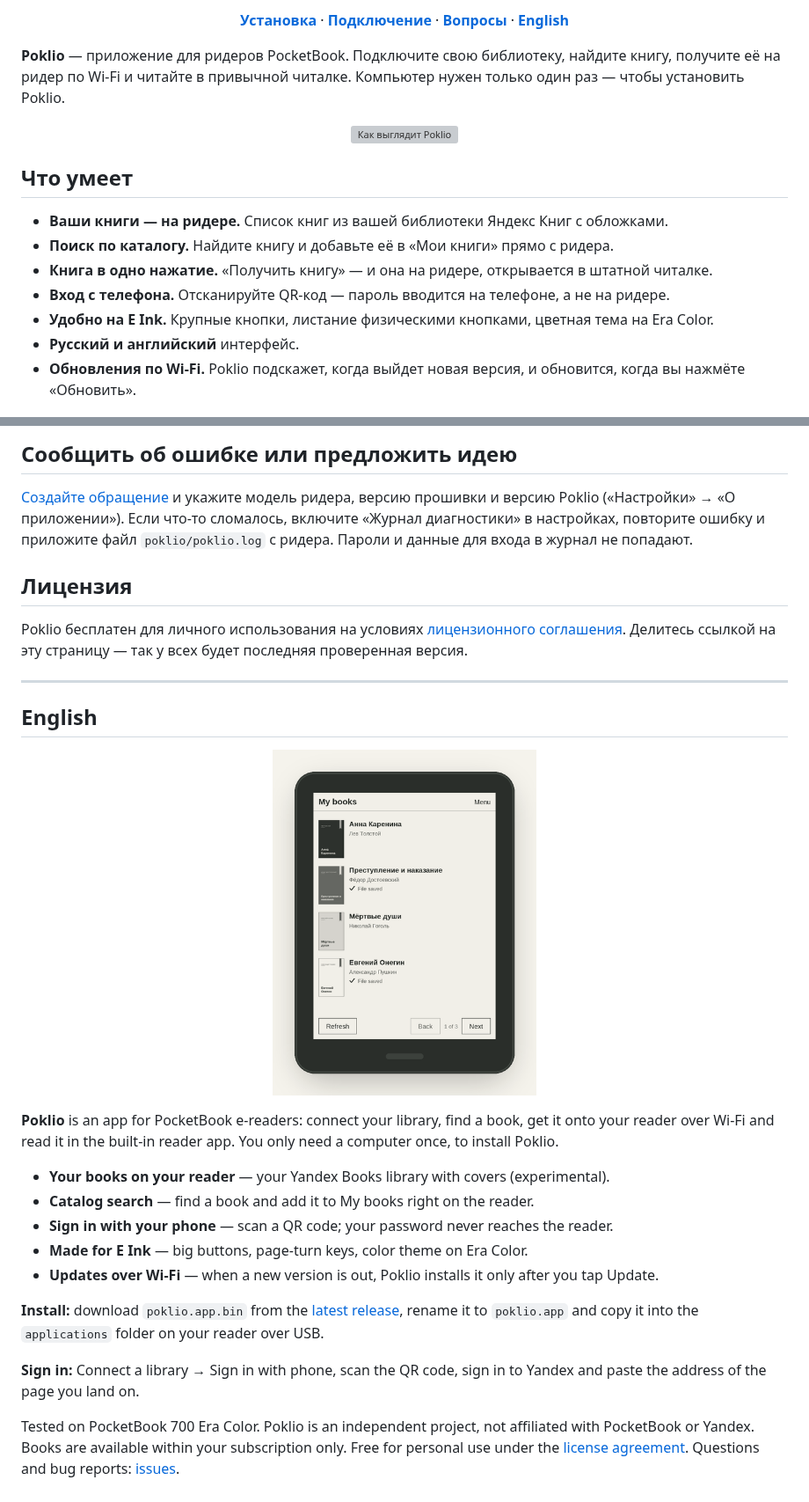
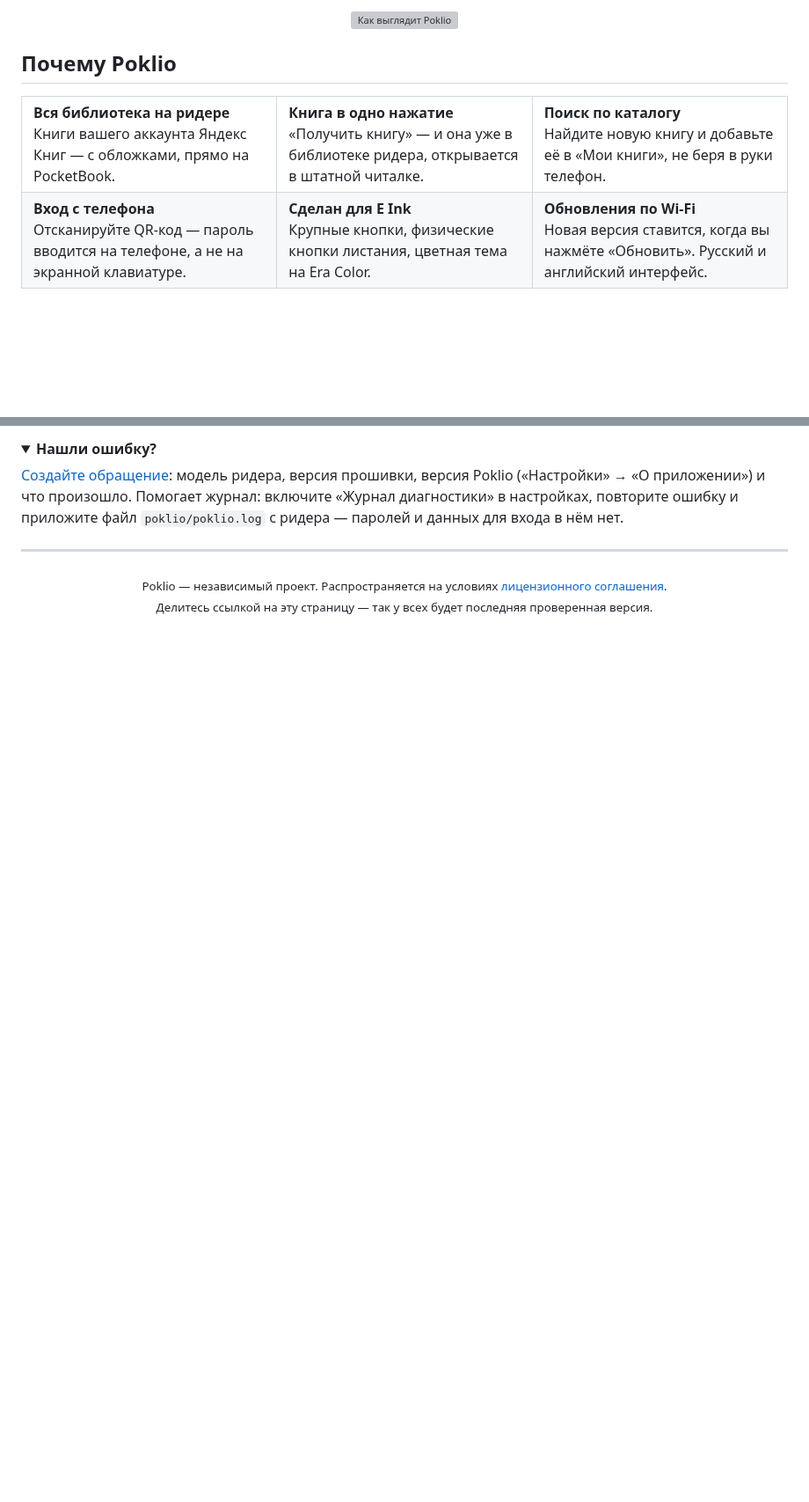
Before and after one commit to ArkHak/poklio, a Markdown page: README.md, 2 parts joined by grey strips. Shown at 88% size. GitHub-like rendering; pictures changed too: images/screen-en.png (deleted); folded sections open; blank space fills up the shorter version; grey boxes are pictures that could not be loaded.

```diff
--- a/README.md
+++ b/README.md
@@ -10,27 +13,41 @@
 </p>
 
 <p align="center">
-  <b><a href="#установка">Установка</a></b> ·
-  <b><a href="#как-подключить-яндекс-книги">Подключение</a></b> ·
-  <b><a href="#вопросы-и-ответы">Вопросы</a></b> ·
-  <b><a href="#english">English</a></b>
+  <img src="images/demo.gif" alt="Как выглядит Poklio" width="400">
 </p>
 
-**Poklio** — приложение для ридеров PocketBook. Подключите свою библиотеку, найдите книгу, получите её на ридер по Wi-Fi и читайте в привычной читалке. Компьютер нужен только один раз — чтобы установить Poklio.
+## Почему Poklio
 
-<p align="center">
-  <img src="images/demo.gif" alt="Как выглядит Poklio" width="420">
-</p>
-
-## Что умеет
-
-- **Ваши книги — на ридере.** Список книг из вашей библиотеки Яндекс Книг с обложками.
-- **Поиск по каталогу.** Найдите книгу и добавьте её в «Мои книги» прямо с ридера.
-- **Книга в одно нажатие.** «Получить книгу» — и она на ридере, открывается в штатной читалке.
-- **Вход с телефона.** Отсканируйте QR-код — пароль вводится на телефоне, а не на ридере.
-- **Удобно на E Ink.** Крупные кнопки, листание физическими кнопками, цветная тема на Era Color.
-- **Русский и английский** интерфейс.
-- **Обновления по Wi-Fi.** Poklio подскажет, когда выйдет новая версия, и обновится, когда вы нажмёте «Обновить».
+<table>
+  <tr>
+    <td width="33%" valign="top">
+      <b>Вся библиотека на ридере</b><br>
+      Книги вашего аккаунта Яндекс Книг — с обложками, прямо на PocketBook.
+    </td>
+    <td width="33%" valign="top">
+      <b>Книга в одно нажатие</b><br>
+      «Получить книгу» — и она уже в библиотеке ридера, открывается в штатной читалке.
+    </td>
+    <td width="33%" valign="top">
+      <b>Поиск по каталогу</b><br>
+      Найдите новую книгу и добавьте её в «Мои книги», не беря в руки телефон.
+    </td>
+  </tr>
+  <tr>
+    <td valign="top">
+      <b>Вход с телефона</b><br>
+      Отсканируйте QR-код — пароль вводится на телефоне, а не на экранной клавиатуре.
+    </td>
+    <td valign="top">
+      <b>Сделан для E Ink</b><br>
+      Крупные кнопки, физические кнопки листания, цветная тема на Era Color.
+    </td>
+    <td valign="top">
+      <b>Обновления по Wi-Fi</b><br>
+      Новая версия ставится, когда вы нажмёте «Обновить». Русский и английский интерфейс.
+    </td>
+  </tr>
+</table>
 
 <p align="center">
   <img src="images/screens.png" alt="Мои книги, карточка книги и вход с телефона" width="100%">
@@ -148,30 +182,15 @@ cp -X ~/Downloads/poklio.app /Volumes/PB700K3/applications/
 
-## Сообщить об ошибке или предложить идею
+<details>
+<summary><b>Нашли ошибку?</b></summary>
 
-[Создайте обращение](https://github.com/ArkHak/poklio/issues) и укажите модель ридера, версию прошивки и версию Poklio («Настройки» → «О приложении»). Если что-то сломалось, включите «Журнал диагностики» в настройках, повторите ошибку и приложите файл `poklio/poklio.log` с ридера. Пароли и данные для входа в журнал не попадают.
-
-## Лицензия
-
-Poklio бесплатен для личного использования на условиях [лицензионного соглашения](LICENSE.md). Делитесь ссылкой на эту страницу — так у всех будет последняя проверенная версия.
+[Создайте обращение](https://github.com/ArkHak/poklio/issues): модель ридера, версия прошивки, версия Poklio («Настройки» → «О приложении») и что произошло. Помогает журнал: включите «Журнал диагностики» в настройках, повторите ошибку и приложите файл `poklio/poklio.log` с ридера — паролей и данных для входа в нём нет.
+</details>
 
 ---
 
-## English
-
 <p align="center">
-  <img src="images/screen-en.png" alt="Poklio in English" width="300">
+  <sub>
+    Poklio — независимый проект. Распространяется на условиях <a href="LICENSE.md">лицензионного соглашения</a>.<br>
+    Делитесь ссылкой на эту страницу — так у всех будет последняя проверенная версия.
+  </sub>
 </p>
-
-**Poklio** is an app for PocketBook e-readers: connect your library, find a book, get it onto your reader over Wi-Fi and read it in the built-in reader app. You only need a computer once, to install Poklio.
-
-- **Your books on your reader** — your Yandex Books library with covers (experimental).
-- **Catalog search** — find a book and add it to My books right on the reader.
-- **Sign in with your phone** — scan a QR code; your password never reaches the reader.
-- **Made for E Ink** — big buttons, page-turn keys, color theme on Era Color.
-- **Updates over Wi-Fi** — when a new version is out, Poklio installs it only after you tap Update.
-
-**Install:** download `poklio.app.bin` from the [latest release](https://github.com/ArkHak/poklio/releases/latest), rename it to `poklio.app` and copy it into the `applications` folder on your reader over USB.
-
-**Sign in:** Connect a library → Sign in with phone, scan the QR code, sign in to Yandex and paste the address of the page you land on.
-
-Tested on PocketBook 700 Era Color. Poklio is an independent project, not affiliated with PocketBook or Yandex. Books are available within your subscription only. Free for personal use under the [license agreement](LICENSE.md). Questions and bug reports: [issues](https://github.com/ArkHak/poklio/issues).
```
Also changed, not shown: other parts of README.md (+94 -74 lines), README.en.md (added, +196 -0 lines), images/hero-en.png (added), images/screens-en.png (added), 1 other file.
